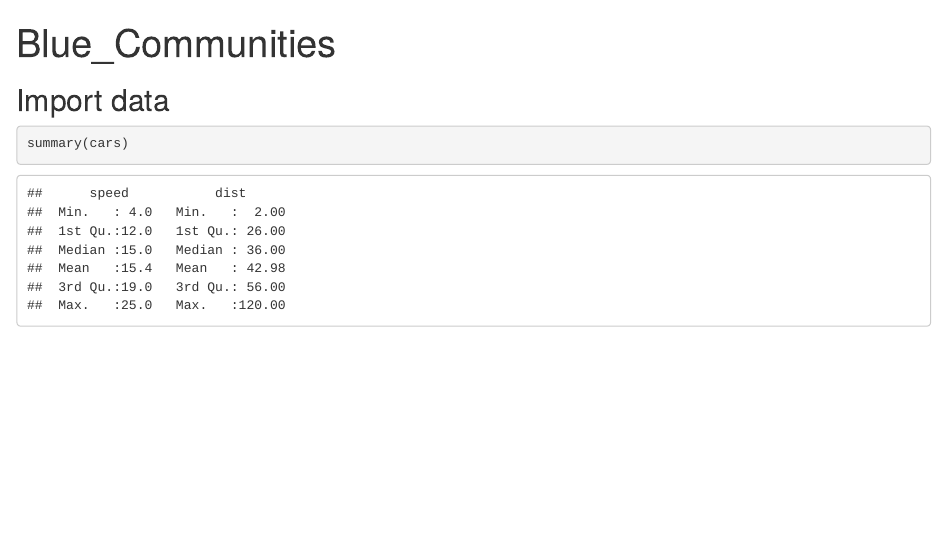
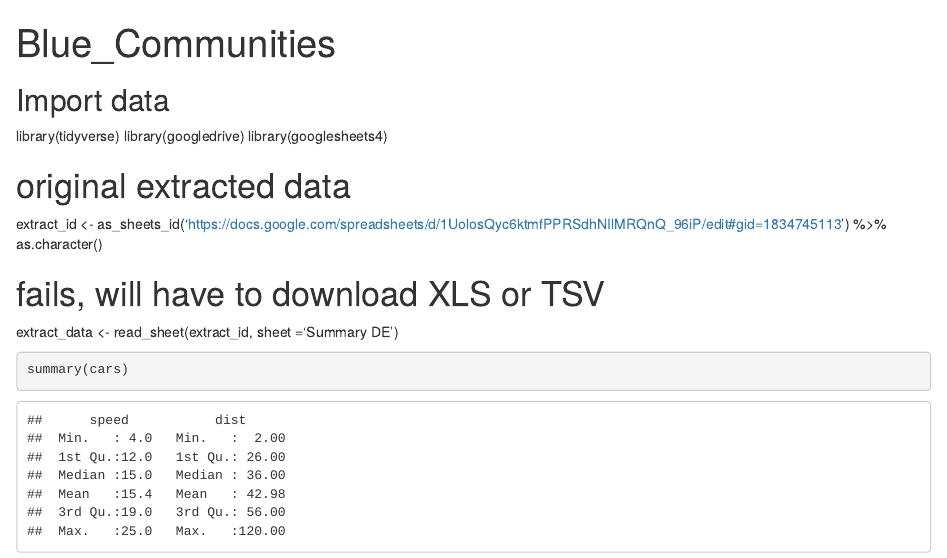
Before and after one commit to jpmckeown/blueCom, an R Markdown document (blue_com.Rmd): the page in a window 1100 px wide, from its top. Rendered offline with R 4.5, knitr and Pandoc, with nearby package versions.

Commit message:
ready to import data from sheets

````diff
--- a/blue_com.Rmd
+++ b/blue_com.Rmd
@@ -8,6 +8,16 @@ knitr::opts_chunk$set(echo = TRUE)
 ```
 
 ## Import data
+library(tidyverse)
+library(googledrive)
+library(googlesheets4)
+
+# original extracted data
+extract_id <- as_sheets_id('https://docs.google.com/spreadsheets/d/1UolosQyc6ktmfPPRSdhNIlMRQnQ_96iP/edit#gid=1834745113') %>%
+  as.character()
+
+# fails, will have to download XLS or TSV
+extract_data <- read_sheet(extract_id, sheet ='Summary DE')
 
 
 ```{r }
````
Also changed, not shown: 1 other file.
